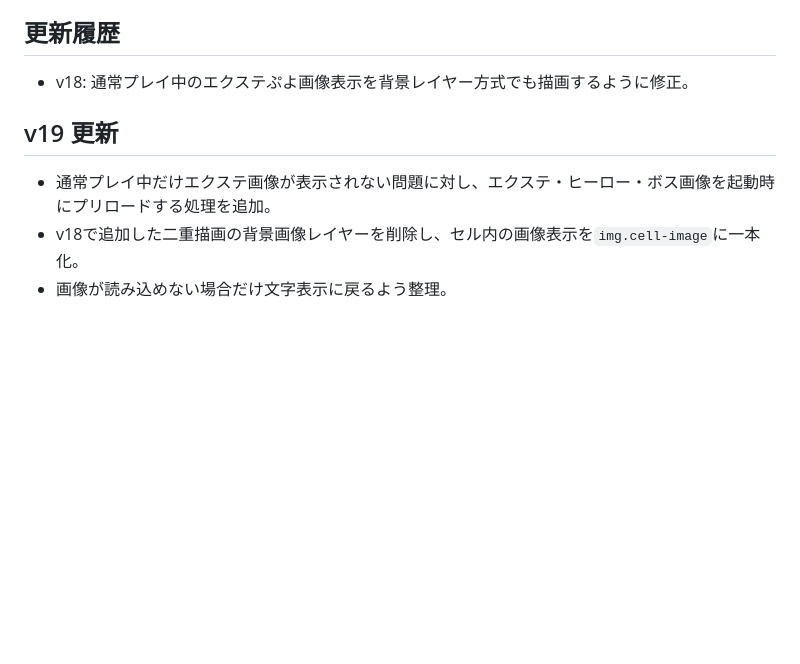
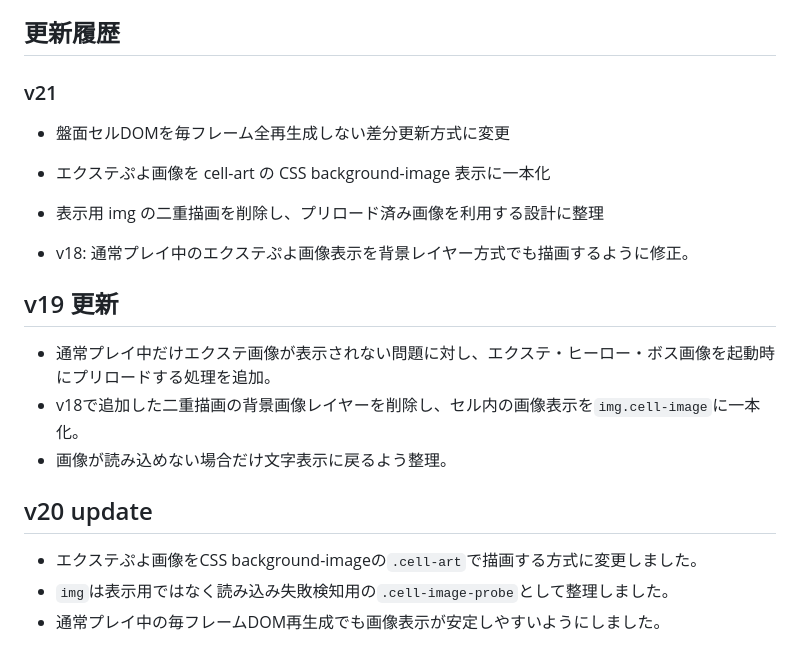
Before and after one commit to suibfh/mch-chain-battle, a Markdown page: README.md, the part around the change. Drawn GitHub-style; blank space fills up the shorter version.

```diff
--- a/README.md
+++ b/README.md
@@ -104,6 +104,13 @@ assets/audio/win.mp3
 
 ## 更新履歴
 
+### v21
+- 盤面セルDOMを毎フレーム全再生成しない差分更新方式に変更
+- エクステぷよ画像を cell-art の CSS background-image 表示に一本化
+- 表示用 img の二重描画を削除し、プリロード済み画像を利用する設計に整理
+
+
+
 - v18: 通常プレイ中のエクステぷよ画像表示を背景レイヤー方式でも描画するように修正。
 
 
@@ -112,3 +119,9 @@ assets/audio/win.mp3
 - 通常プレイ中だけエクステ画像が表示されない問題に対し、エクステ・ヒーロー・ボス画像を起動時にプリロードする処理を追加。
 - v18で追加した二重描画の背景画像レイヤーを削除し、セル内の画像表示を`img.cell-image`に一本化。
 - 画像が読み込めない場合だけ文字表示に戻るよう整理。
+
+## v20 update
+
+- エクステぷよ画像をCSS background-imageの`.cell-art`で描画する方式に変更しました。
+- `img`は表示用ではなく読み込み失敗検知用の`.cell-image-probe`として整理しました。
+- 通常プレイ中の毎フレームDOM再生成でも画像表示が安定しやすいようにしました。
```
